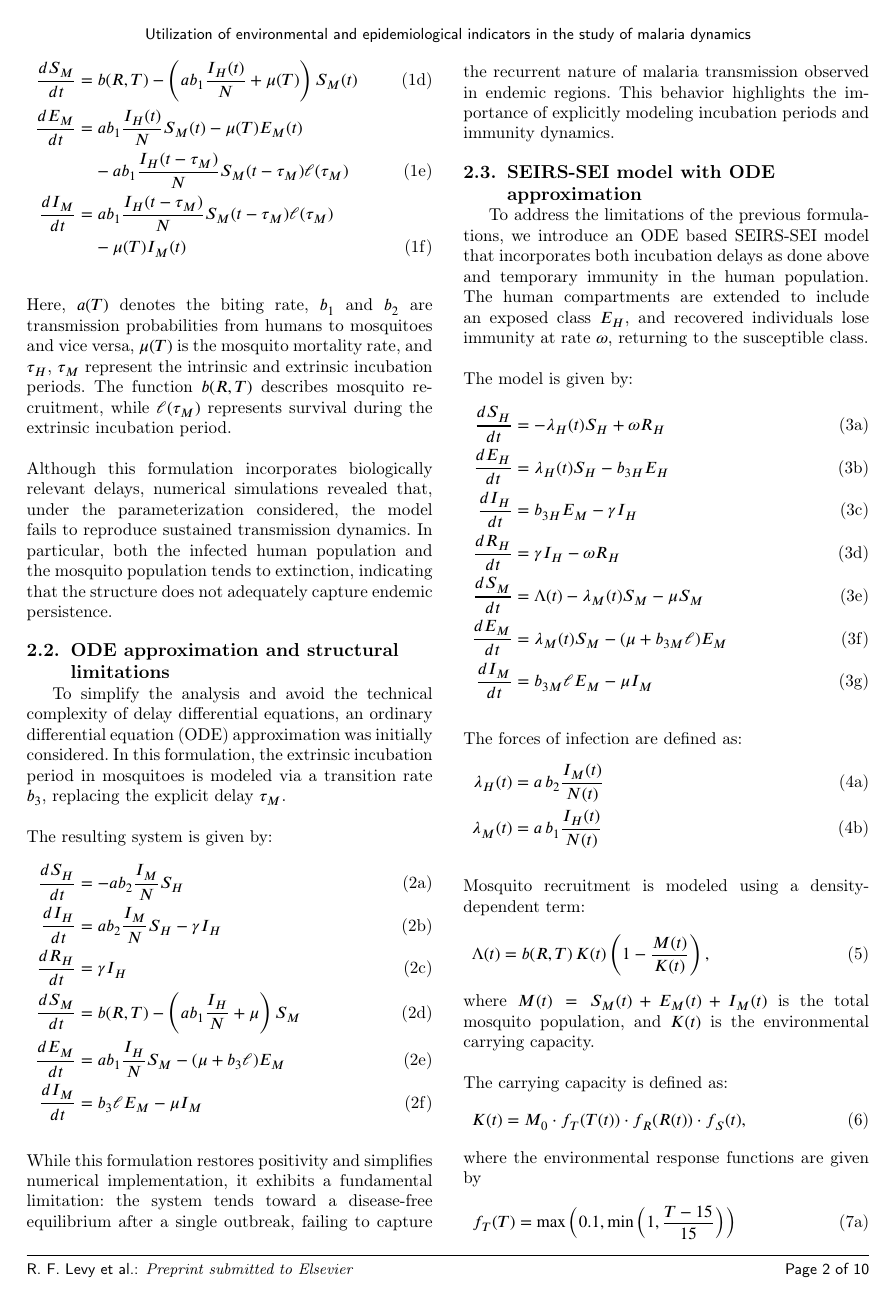
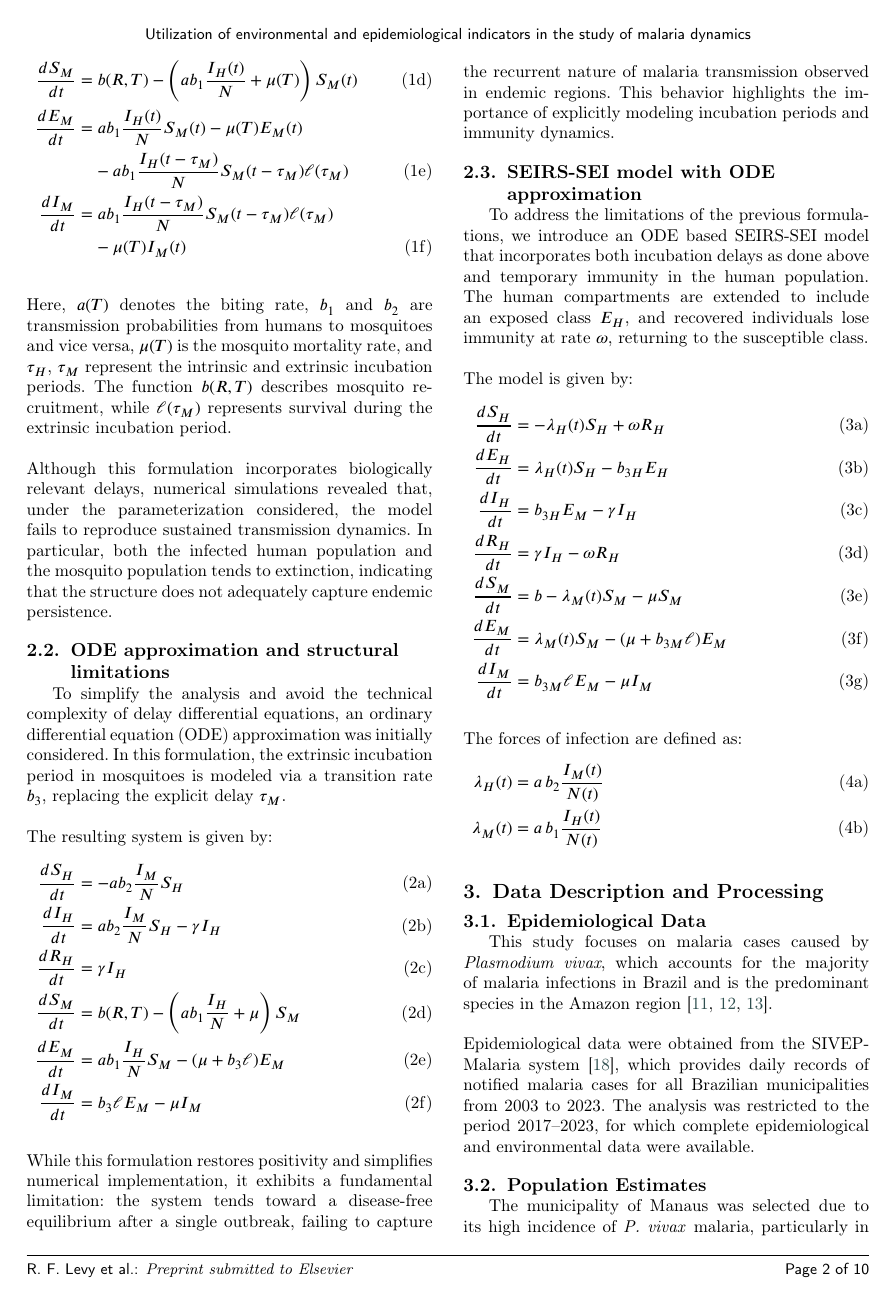
Before and after one commit to RaphaLevy/Study_on_malaria_dynamics_v2, a LaTeX paper (paper/cas-dc-article.tex): page 2 of 10. Compiled offline with pdfLaTeX; a LaTeX package or settings file that is missing is left out.

Commit message:
Removes mosquiton carrying capacity, goes back to purely birth rate

```diff
--- a/paper/cas-dc-article.tex
+++ b/paper/cas-dc-article.tex
@@ -267,7 +267,7 @@ The model is given by:
 \frac{dE_H}{dt} &= \lambda_H(t) S_H - b_{3H} E_H \label{eq:systemb} \\
 \frac{dI_H}{dt} &= b_{3H} E_M - \gamma I_H  \label{eq:systemc} \\
 \frac{dR_H}{dt} &= \gamma I_H - \omega R_H  \label{eq:systemd} \\
-\frac{dS_M}{dt} &= \Lambda(t) - \lambda_M(t) S_M - \mu S_M  \label{eq:systeme} \\
+\frac{dS_M}{dt} &= b- \lambda_M(t) S_M - \mu S_M  \label{eq:systeme} \\
 \frac{dE_M}{dt} &= \lambda_M(t) S_M - (\mu  + b_{3M}\ell) E_M \label{eq:systemf} \\
 \frac{dI_M}{dt} &= b_{3M}\ell E_M - \mu I_M  \label{eq:systemg}
 \end{align}
@@ -280,26 +280,26 @@ The forces of infection are defined as:
 \lambda_M(t) &= a\, b_1 \frac{I_H(t)}{N(t)} \label{eq:systemb}
 \end{align}
 \end{subequations}
-\\
-Mosquito recruitment is modeled using a density-dependent term:
-\begin{align}
-\Lambda(t) = b(R,T)\,K(t)\left(1 - \frac{M(t)}{K(t)}\right),
-\end{align}
-where $M(t) = S_M(t) + E_M(t) + I_M(t)$ is the total mosquito population, and $K(t)$ is the environmental carrying capacity.
-\\\\
-The carrying capacity is defined as:
-\begin{align}
-K(t) = M_0 \cdot f_T(T(t)) \cdot f_R(R(t)) \cdot f_S(t),
-\end{align}
-where the environmental response functions are given by
-\begin{subequations}\label{eq:system}
-\begin{align}
-f_T(T) &= \max\left(0.1, \min\left(1, \frac{T - 15}{15} \right) \right)  \label{eq:systema} \\
-f_R(R) &= \min\left(1, \max\left(0, \frac{R}{30} \right) \right) \label{eq:systemb} \\
-f_S(t) &= 2.5 + 2 \sin\left( \frac{2\pi}{365.25}(t - 180) \right) \label{eq:systemc}
-\end{align}
-\end{subequations}
-where $t$ is measured in days, and $f_S(t)$ is a periodic function with period $365.25$ days.
+%\\
+%Mosquito recruitment is modeled using a density-dependent term:
+%\begin{align}
+%\Lambda(t) = b(R,T)\,K(t)\left(1 - \frac{M(t)}{K(t)}\right),
+%\end{align}
+%where $M(t) = S_M(t) + E_M(t) + I_M(t)$ is the total mosquito population, and $K(t)$ is the environmental carrying capacity.
+%\\\\
+%The carrying capacity is defined as:
+%\begin{align}
+%K(t) = M_0 \cdot f_T(T(t)) \cdot f_R(R(t)) \cdot f_S(t),
+%\end{align}
+%where the environmental response functions are given by
+%\begin{subequations}\label{eq:system}
+%\begin{align}
+%f_T(T) &= \max\left(0.1, \min\left(1, \frac{T - 15}{15} \right) \right)  \label{eq:systema} \\
+%f_R(R) &= \min\left(1, \max\left(0, \frac{R}{30} \right) \right) \label{eq:systemb} \\
+%f_S(t) &= 2.5 + 2 \sin\left( \frac{2\pi}{365.25}(t - 180) \right) \label{eq:systemc}
+%\end{align}
+%\end{subequations}
+%where $t$ is measured in days, and $f_S(t)$ is a periodic function with period $365.25$ days.
 
 \section{Data Description and Processing}
 
```
Also changed, not shown: paper/cas-dc-article.pdf, 3 other files.
